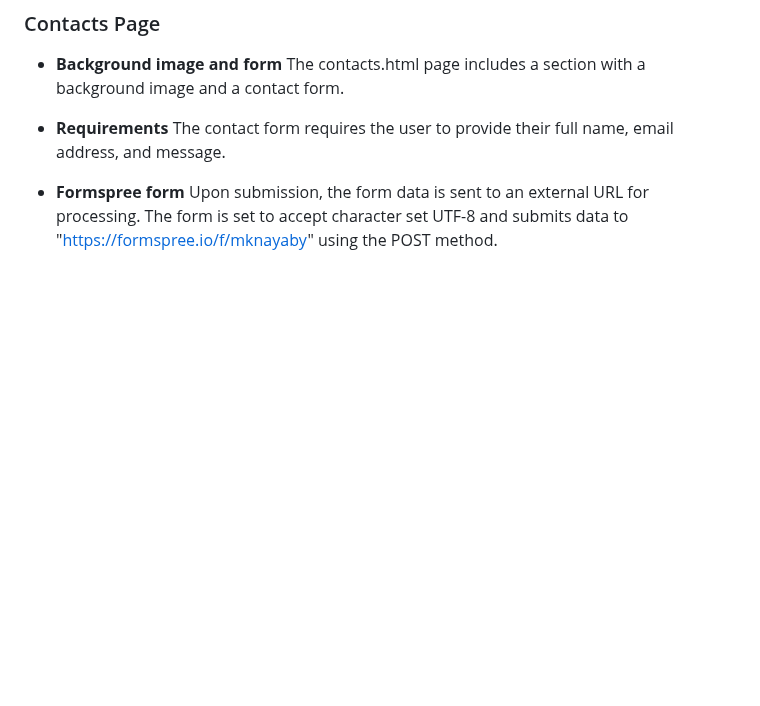
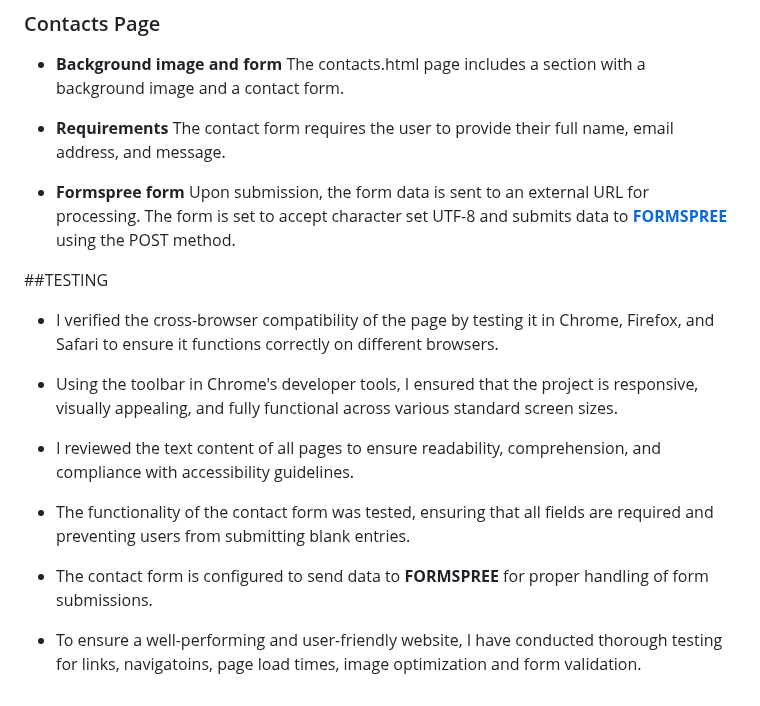
Before and after one commit to dannykadoshi/hersee-massage, a Markdown page: README.md, the part around one of its changes. Drawn GitHub-style; blank space fills up the shorter version.

Commit message:
Add testing section

```diff
--- a/README.md
+++ b/README.md
@@ -91,4 +91,18 @@ Experience the transformative power of massage therapy and let your worries melt
 
   + **Requirements** The contact form requires the user to provide their full name, email address, and message.
 
-  + **Formspree form** Upon submission, the form data is sent to an external URL for processing. The form is set to accept character set UTF-8 and submits data to "https://formspree.io/f/mknayaby" using the POST method.
+  + **Formspree form** Upon submission, the form data is sent to an external URL for processing. The form is set to accept character set UTF-8 and submits data to **[FORMSPREE](https://formspree.io/f/mknayaby)** using the POST method.
+
+  ##TESTING
+
+  + I verified the cross-browser compatibility of the page by testing it in Chrome, Firefox, and Safari to ensure it functions correctly on different browsers.
+
+  + Using the toolbar in Chrome's developer tools, I ensured that the project is responsive, visually appealing, and fully functional across various standard screen sizes.
+
+  + I reviewed the text content of all pages to ensure readability, comprehension, and compliance with accessibility guidelines.
+
+  + The functionality of the contact form was tested, ensuring that all fields are required and preventing users from submitting blank entries.
+
+  + The contact form is configured to send data to **FORMSPREE** for proper handling of form submissions.
+
+  + To ensure a well-performing and user-friendly website, I have conducted thorough testing for links, navigatoins, page load times, image optimization and form validation.
```
Also changed, not shown: other parts of README.md (+9 -9 lines).
